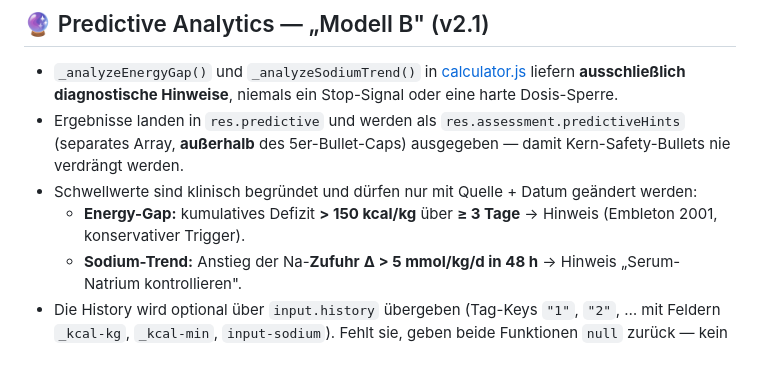
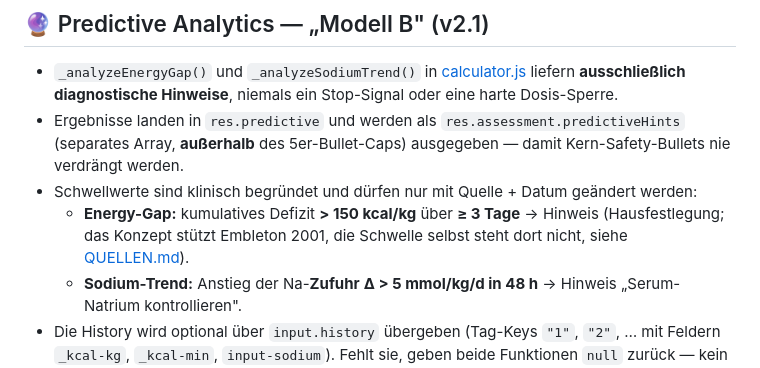
Before and after one commit to casparler/Nutrition-SOP, a Markdown page: AGENTS.md, the part around the change. GitHub-like rendering.

```diff
--- a/AGENTS.md
+++ b/AGENTS.md
@@ -81,7 +81,7 @@ Tests **N11–N14** sichern das Verhalten ab.
 - `_analyzeEnergyGap()` und `_analyzeSodiumTrend()` in [calculator.js](./calculator.js) liefern **ausschließlich diagnostische Hinweise**, niemals ein Stop-Signal oder eine harte Dosis-Sperre.
 - Ergebnisse landen in `res.predictive` und werden als `res.assessment.predictiveHints` (separates Array, **außerhalb** des 5er-Bullet-Caps) ausgegeben — damit Kern-Safety-Bullets nie verdrängt werden.
 - Schwellwerte sind klinisch begründet und dürfen nur mit Quelle + Datum geändert werden:
-  - **Energy-Gap:** kumulatives Defizit **> 150 kcal/kg** über **≥ 3 Tage** → Hinweis (Embleton 2001, konservativer Trigger).
+  - **Energy-Gap:** kumulatives Defizit **> 150 kcal/kg** über **≥ 3 Tage** → Hinweis (Hausfestlegung; das Konzept stützt Embleton 2001, die Schwelle selbst steht dort nicht, siehe [QUELLEN.md](./QUELLEN.md)).
   - **Sodium-Trend:** Anstieg der Na-**Zufuhr** **Δ > 5 mmol/kg/d in 48 h** → Hinweis „Serum-Natrium kontrollieren".
 - Die History wird optional über `input.history` übergeben (Tag-Keys `"1"`, `"2"`, … mit Feldern `_kcal-kg`, `_kcal-min`, `input-sodium`). Fehlt sie, geben beide Funktionen `null` zurück — kein Fehler.
 
```
Also changed, not shown: QUELLEN.md (added, +115 -0 lines), REGELWERK.md (+8 -3 lines).
